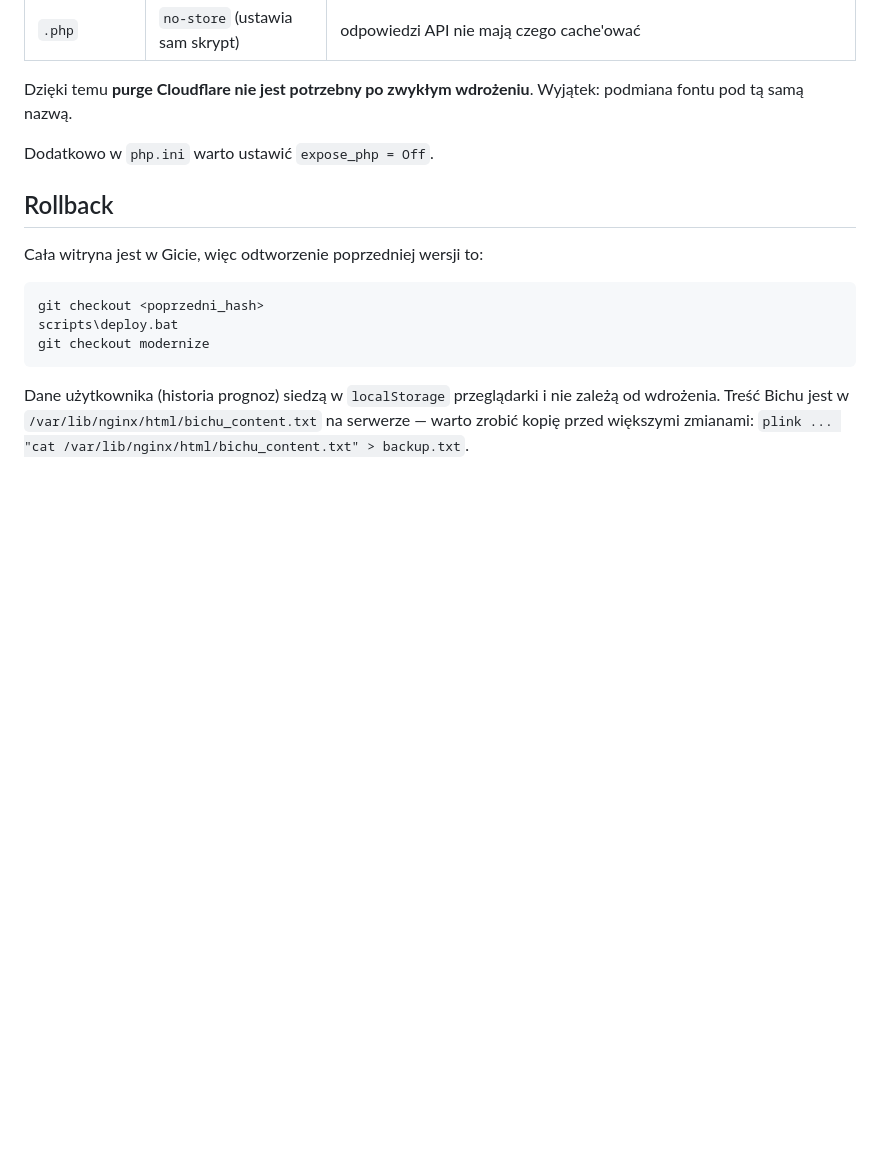
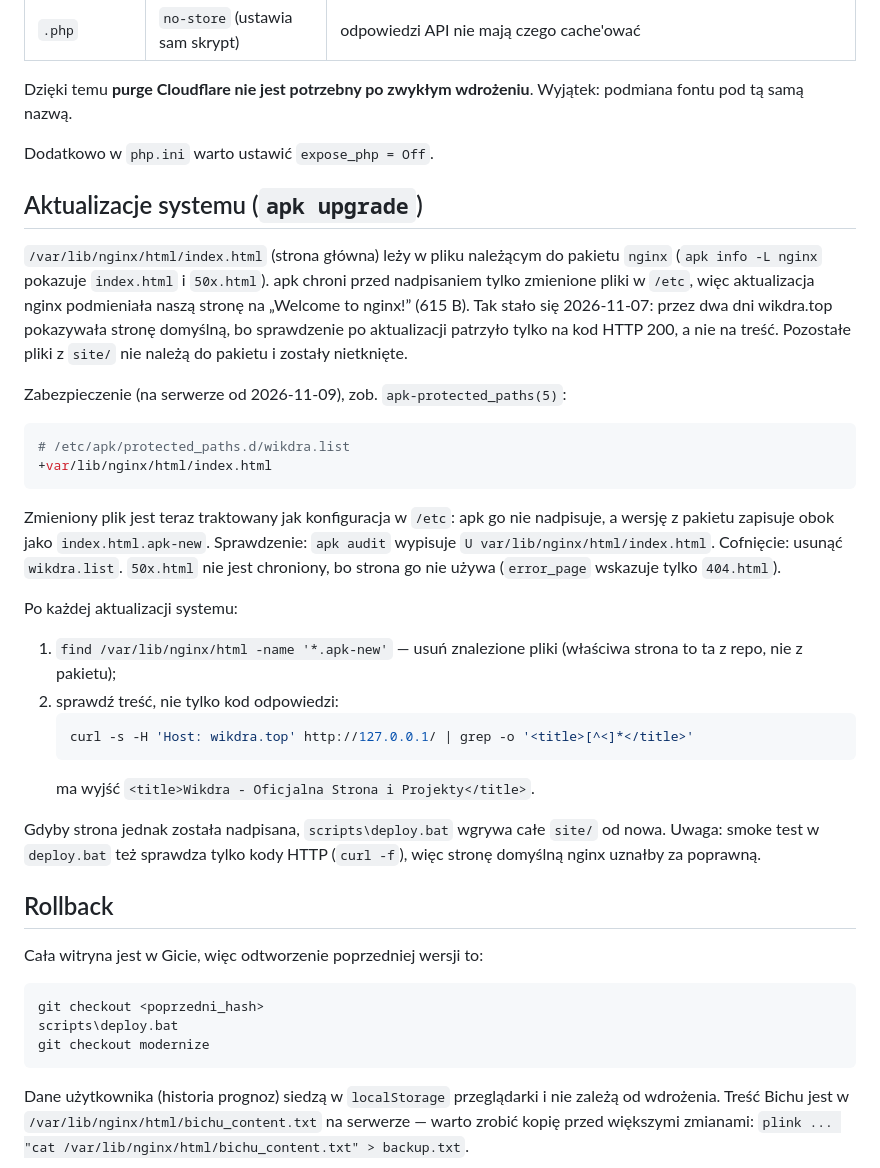
Before and after one commit to WikDra/wikdra.top, a Markdown page: docs/deployment.md, the part around the change. GitHub-like rendering; blank space fills up the shorter version.

````diff
--- a/docs/deployment.md
+++ b/docs/deployment.md
@@ -89,6 +89,42 @@ podmiana fontu pod tą samą nazwą.
 
 Dodatkowo w `php.ini` warto ustawić `expose_php = Off`.
 
+## Aktualizacje systemu (`apk upgrade`)
+
+`/var/lib/nginx/html/index.html` (strona główna) leży w pliku należącym do pakietu
+`nginx` (`apk info -L nginx` pokazuje `index.html` i `50x.html`). apk chroni przed
+nadpisaniem tylko zmienione pliki w `/etc`, więc aktualizacja nginx podmieniała
+naszą stronę na „Welcome to nginx!” (615 B). Tak stało się 2026-11-07: przez dwa dni
+wikdra.top pokazywała stronę domyślną, bo sprawdzenie po aktualizacji patrzyło tylko
+na kod HTTP 200, a nie na treść. Pozostałe pliki z `site/` nie należą do pakietu
+i zostały nietknięte.
+
+Zabezpieczenie (na serwerze od 2026-11-09), zob. `apk-protected_paths(5)`:
+
+```sh
+# /etc/apk/protected_paths.d/wikdra.list
++var/lib/nginx/html/index.html
+```
+
+Zmieniony plik jest teraz traktowany jak konfiguracja w `/etc`: apk go nie nadpisuje,
+a wersję z pakietu zapisuje obok jako `index.html.apk-new`. Sprawdzenie:
+`apk audit` wypisuje `U var/lib/nginx/html/index.html`. Cofnięcie: usunąć `wikdra.list`.
+`50x.html` nie jest chroniony, bo strona go nie używa (`error_page` wskazuje tylko `404.html`).
+
+Po każdej aktualizacji systemu:
+
+1. `find /var/lib/nginx/html -name '*.apk-new'` — usuń znalezione pliki
+   (właściwa strona to ta z repo, nie z pakietu);
+2. sprawdź treść, nie tylko kod odpowiedzi:
+   ```sh
+   curl -s -H 'Host: wikdra.top' http://127.0.0.1/ | grep -o '<title>[^<]*</title>'
+   ```
+   ma wyjść `<title>Wikdra - Oficjalna Strona i Projekty</title>`.
+
+Gdyby strona jednak została nadpisana, `scripts\deploy.bat` wgrywa całe `site/` od nowa.
+Uwaga: smoke test w `deploy.bat` też sprawdza tylko kody HTTP (`curl -f`), więc stronę
+domyślną nginx uznałby za poprawną.
+
 ## Rollback
 
 Cała witryna jest w Gicie, więc odtworzenie poprzedniej wersji to:
````
Also changed, not shown: README.md (+1 -1 lines).
